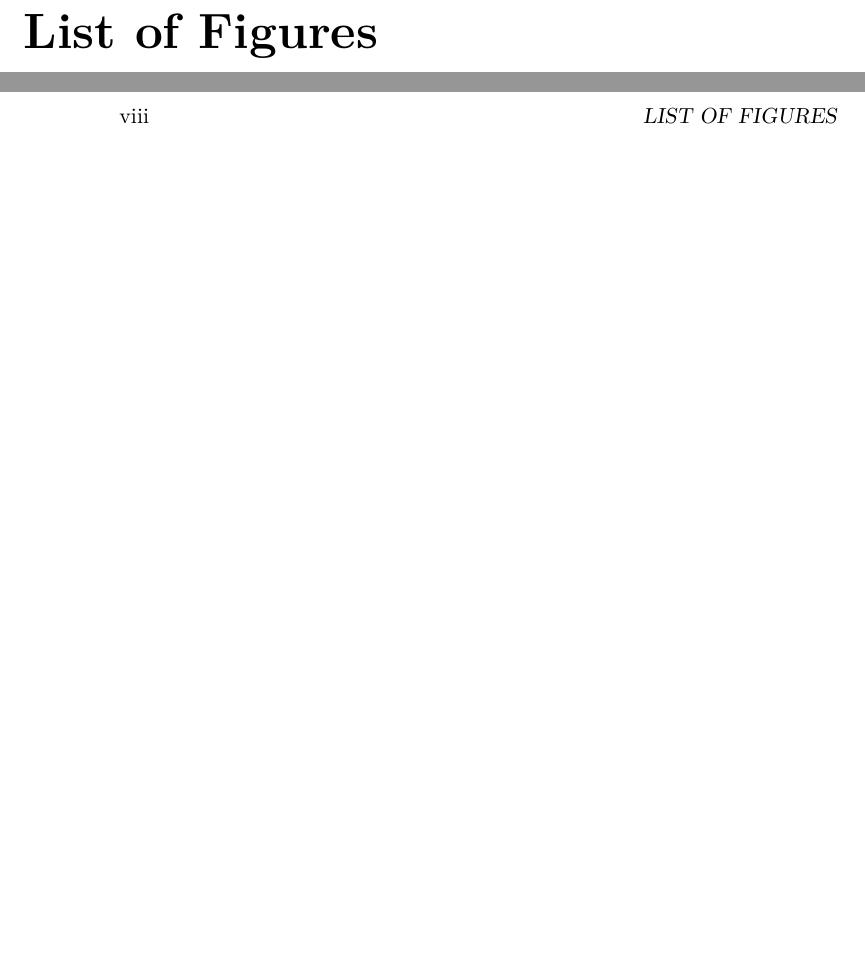
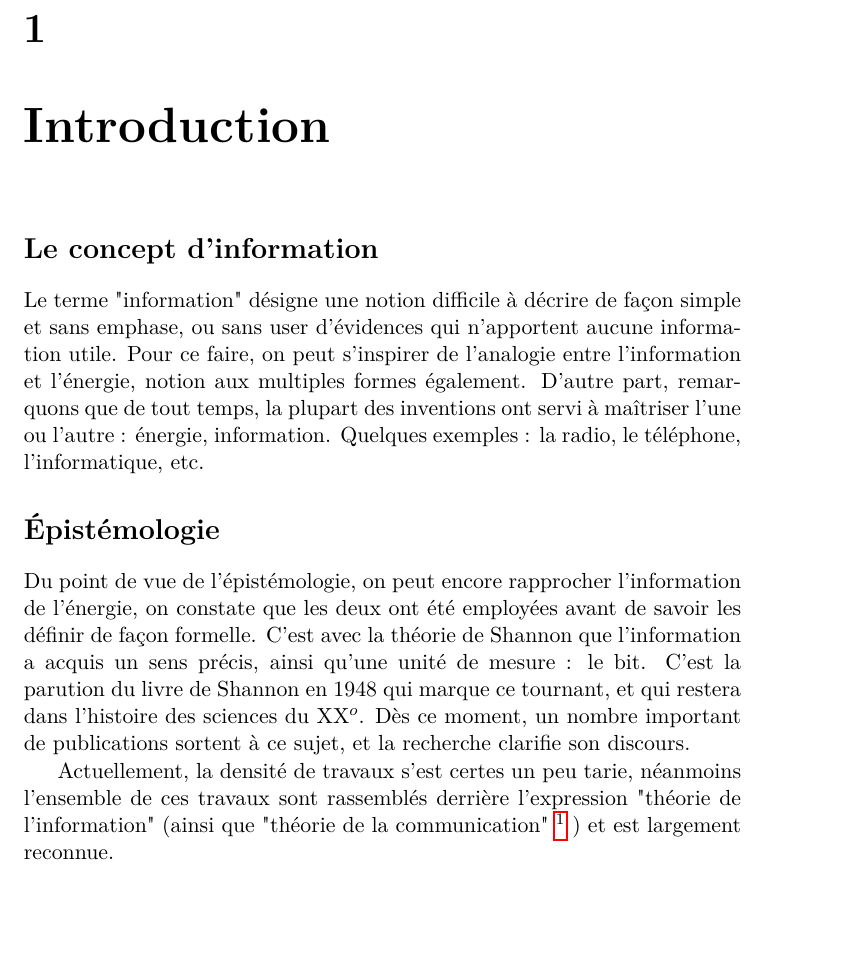
Before and after one commit to subsib/Shanon_theory, a LaTeX book (Shannon_therorie_summary.tex): two parts of pages 7 and 8 of 16 before the commit and part of page 5 of 10 after it, the two joined at a grey line, cut at the place of the change, the shorter picture padded with empty space. Compiled offline with pdfLaTeX.

Commit message:
introduction résumée

```diff
--- a/Shannon_therorie_summary.tex
+++ b/Shannon_therorie_summary.tex
@@ -75,24 +82,47 @@ Dedicated to Calvin and Hobbes.
 % Auto-generated table of contents, list of figures and list of tables %
 %%%%%%%%%%%%%%%%%%%%%%%%%%%%%%%%%%%%%%%%%%%%%%%%%%%%%%%%%%%%%%%%%%%%%%%%
 \tableofcontents
-\listoffigures
-\listoftables
+%\listoffigures
+%\listoftables
 
 \mainmatter
 
 %%%%%%%%%%%
 % Preface %
 %%%%%%%%%%%
-\chapter*{Preface}
-Lorem ipsum dolor sit amet, consectetur adipiscing elit. Duis risus ante, auctor et pulvinar non, posuere ac lacus. Praesent egestas nisi id metus rhoncus ac lobortis sem hendrerit. Etiam et sapien eget lectus interdum posuere sit amet ac urna.
+\chapter{Introduction}
 
-\section*{Un-numbered sample section}
-Lorem ipsum dolor sit amet, consectetur adipiscing elit. Duis risus ante, auctor et pulvinar non, posuere ac lacus. Praesent egestas nisi id metus rhoncus ac lobortis sem hendrerit. Etiam et sapien eget lectus interdum posuere sit amet ac urna. Aliquam pellentesque imperdiet erat, eget consectetur felis malesuada quis. Pellentesque sollicitudin, odio sed dapibus eleifend, magna sem luctus turpis.
+\section*{Le concept d'information}
+Le terme "information" désigne une notion difficile à décrire de façon simple
+et sans emphase,
+ou sans user d'évidences qui n'apportent aucune information utile.
+Pour ce faire, on peut s'inspirer de l'analogie entre
+l'information et l'énergie, notion aux multiples formes également.
+D'autre part, remarquons que de tout temps, la plupart des inventions
+ont servi à maîtriser l'une ou l'autre : énergie, information.
+Quelques exemples : la radio, le téléphone, l'informatique, etc.
 
-\section*{Another sample section}
-Lorem ipsum dolor sit amet, consectetur adipiscing elit. Duis risus ante, auctor et pulvinar non, posuere ac lacus. Praesent egestas nisi id metus rhoncus ac lobortis sem hendrerit. Etiam et sapien eget lectus interdum posuere sit amet ac urna. Aliquam pellentesque imperdiet erat, eget consectetur felis malesuada quis. Pellentesque sollicitudin, odio sed dapibus eleifend, magna sem luctus turpis, id aliquam felis dolor eu diam. Etiam ullamcorper, nunc a accumsan adipiscing, turpis odio bibendum erat, id convallis magna eros nec metus.
+\section*{Épistémologie}
+Du point de vue de l'épistémologie, on peut encore rapprocher
+l'information de l'énergie, on constate que les deux ont été
+employées avant de savoir les définir de façon formelle.
+C'est avec la théorie de Shannon que l'information a acquis un sens précis,
+ainsi qu'une unité de mesure : le bit.
+C'est la parution du livre de Shannon en 1948 qui marque ce tournant,
+et qui restera dans l'histoire des sciences du XX$^{o}$. Dès ce moment,
+un nombre important de publications sortent à ce sujet,
+et la recherche clarifie son discours.
 
-\section*{Structure of book}
+Actuellement, la densité de travaux s'est certes un peu tarie,
+néanmoins l'ensemble de ces travaux sont rassemblés derrière l'expression
+"théorie de l'information" (ainsi que "théorie de la communication"
+\footnote{"Théorie de la communication" est une expression qui désigne
+la même chose strictement, contrairement à ce que laisse entendre son
+nom. Shannon lui-même aurait préféré l'usage de l'expression
+"théorie de l'information".}
+) et est largement reconnue.
+
+\section*{}
 % You might want to add short description about each chapter in this book.
 Each unit will focus on <SOMETHING>.
 
```
Also changed, not shown: Shannon_therorie_summary.pdf, Shannon_therorie_summary.tex (19 more changed lines).
